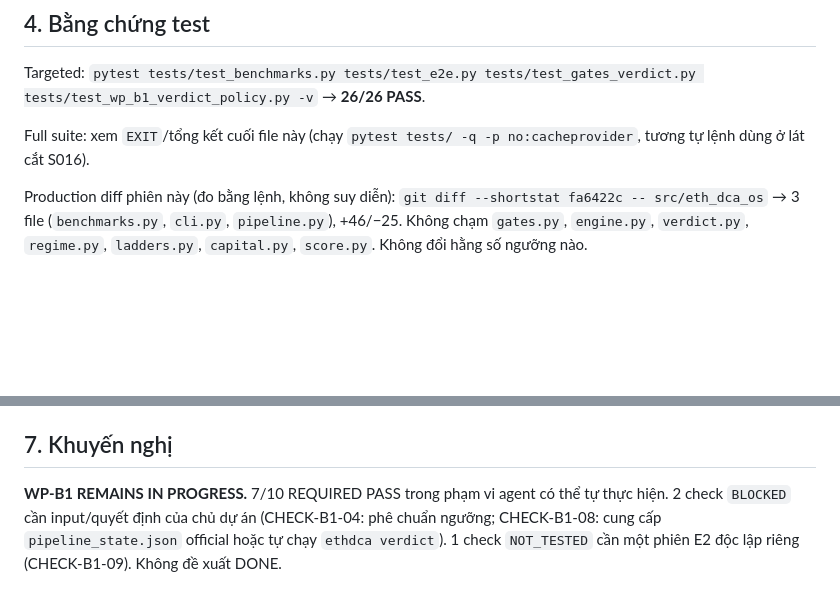
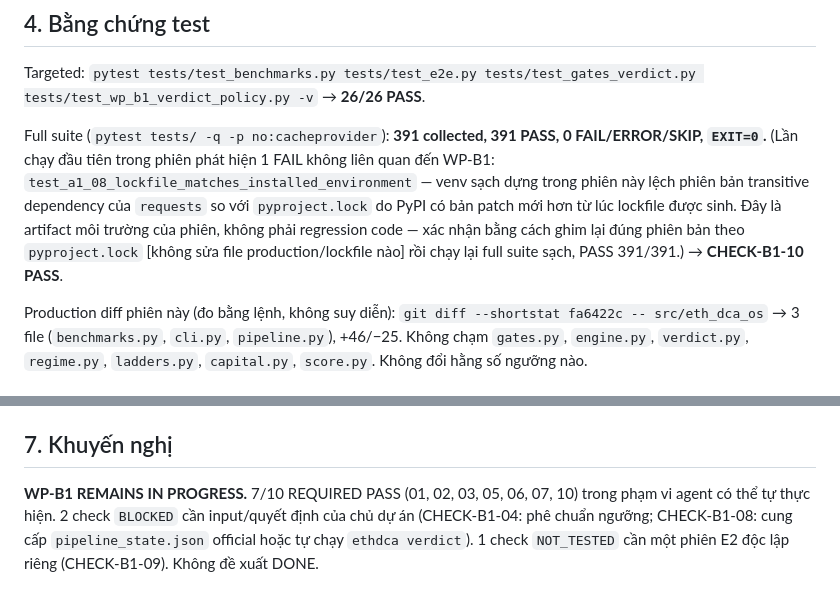
Before and after one commit to hoangvinhkta-creator/coin, a Markdown page: docs/sessions/S023-wp-b1-verdict-correctness-in-progress.md, 2 parts joined by grey strips. GitHub-like rendering; blank space fills up the shorter version.

```diff
--- a/docs/sessions/S023-wp-b1-verdict-correctness-in-progress.md
+++ b/docs/sessions/S023-wp-b1-verdict-correctness-in-progress.md
@@ -86,8 +86,13 @@ Không có finding BLOCKING mới nào khác phát sinh trong phạm vi capabili
 Targeted: `pytest tests/test_benchmarks.py tests/test_e2e.py tests/test_gates_verdict.py
 tests/test_wp_b1_verdict_policy.py -v` → **26/26 PASS**.
 
-Full suite: xem `EXIT`/tổng kết cuối file này (chạy `pytest tests/ -q -p no:cacheprovider`,
-tương tự lệnh dùng ở lát cắt S016).
+Full suite (`pytest tests/ -q -p no:cacheprovider`): **391 collected, 391 PASS, 0 FAIL/ERROR/SKIP,
+`EXIT=0`.** (Lần chạy đầu tiên trong phiên phát hiện 1 FAIL không liên quan đến WP-B1:
+`test_a1_08_lockfile_matches_installed_environment` — venv sạch dựng trong phiên này lệch phiên
+bản transitive dependency của `requests` so với `pyproject.lock` do PyPI có bản patch mới hơn từ
+lúc lockfile được sinh. Đây là artifact môi trường của phiên, không phải regression code — xác
+nhận bằng cách ghim lại đúng phiên bản theo `pyproject.lock` [không sửa file production/lockfile
+nào] rồi chạy lại full suite sạch, PASS 391/391.) → **CHECK-B1-10 PASS**.
 
 Production diff phiên này (đo bằng lệnh, không suy diễn):
 `git diff --shortstat fa6422c -- src/eth_dca_os` → 3 file (`benchmarks.py`, `cli.py`,
@@ -113,7 +118,7 @@ mới — chỉ cập nhật check/subtask có sẵn trong `WP-B1`).
 
 ## 7. Khuyến nghị
 
-**WP-B1 REMAINS IN PROGRESS.** 7/10 REQUIRED PASS trong phạm vi agent có thể tự thực hiện. 2 check
-`BLOCKED` cần input/quyết định của chủ dự án (CHECK-B1-04: phê chuẩn ngưỡng; CHECK-B1-08: cung cấp
-`pipeline_state.json` official hoặc tự chạy `ethdca verdict`). 1 check `NOT_TESTED` cần một phiên
-E2 độc lập riêng (CHECK-B1-09). Không đề xuất DONE.
+**WP-B1 REMAINS IN PROGRESS.** 7/10 REQUIRED PASS (01, 02, 03, 05, 06, 07, 10) trong phạm vi agent
+có thể tự thực hiện. 2 check `BLOCKED` cần input/quyết định của chủ dự án (CHECK-B1-04: phê chuẩn
+ngưỡng; CHECK-B1-08: cung cấp `pipeline_state.json` official hoặc tự chạy `ethdca verdict`). 1
+check `NOT_TESTED` cần một phiên E2 độc lập riêng (CHECK-B1-09). Không đề xuất DONE.
```
Also changed, not shown: PROJECT/PROJECT_PROGRESS.md (+3 -3 lines), docs/tasks/WP-B1-chinh-sach-verdict-va-stopping-rule.md (+22 -10 lines).
